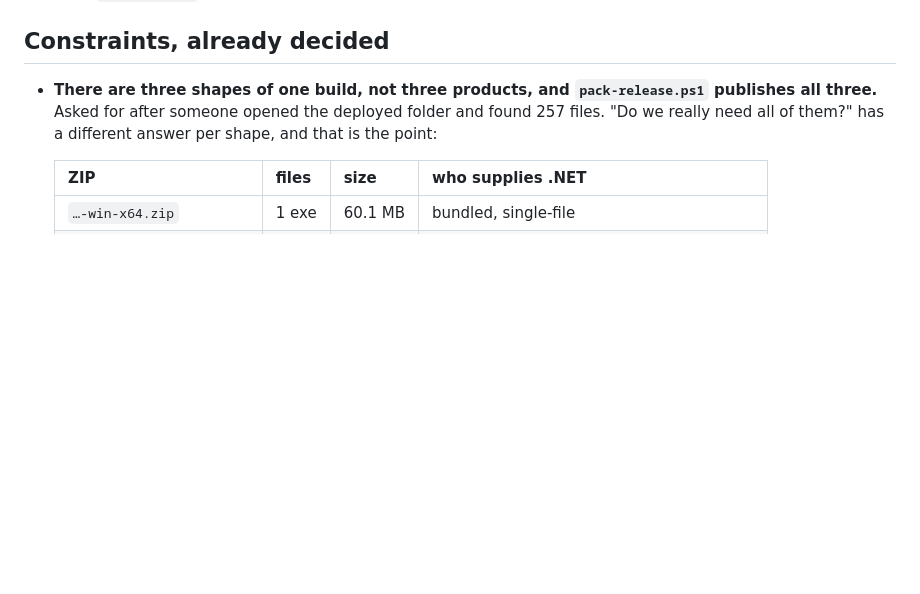
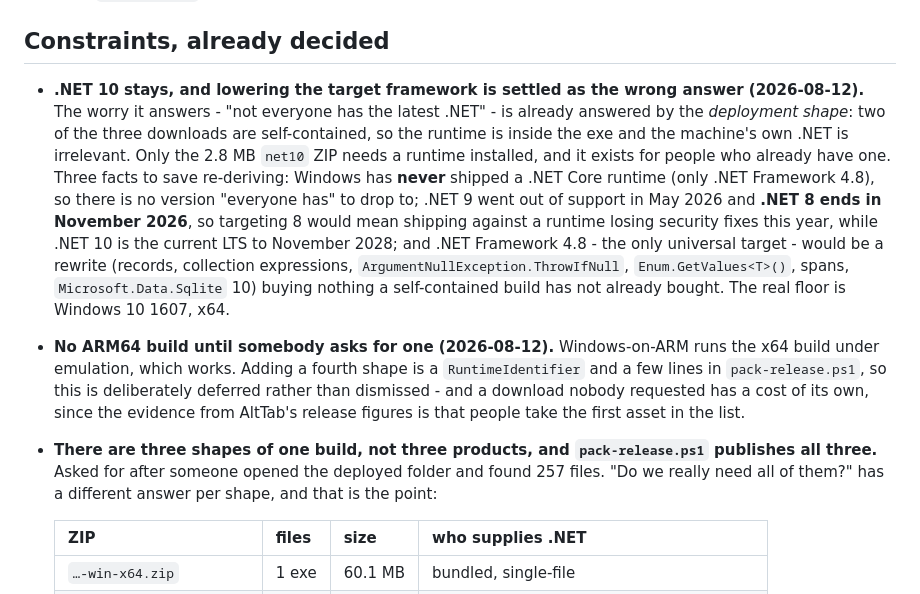
Before and after one commit to lokeshgovindu/PasteJump, a Markdown page: CLAUDE.md, the part around the change. Rendered like a GitHub page; blank space fills up the shorter version.

Commit message:
Write down why .NET 10 stays, and that ARM64 waits
Both asked and settled today, and both are the sort of question that returns every few
months unless the reasoning is written next to the decision.

The framework version: the worry it answers - not everyone has the latest .NET - is
already answered by the deployment shape rather than by the target. Two of the three
downloads are self-contained, so the runtime is inside the exe and the machine's own
.NET is irrelevant. Three facts recorded so nobody has to re-derive them: Windows has
never shipped a .NET Core runtime, so there is no version "everyone has" to drop to;
.NET 9 is already out of support and .NET 8 ends this November, while .NET 10 is the
current LTS until 2028 - so lowering would mean shipping against a runtime losing
security fixes; and .NET Framework 4.8, the only universal target, is a rewrite that
buys nothing a self-contained build has not already bought.

ARM64: deferred rather than dismissed. Emulation works, the change is a
RuntimeIdentifier and a few lines of packaging, and a fourth download nobody asked for
has a cost of its own - the AltTab release figures show people take the first asset in
the list.

```diff
--- a/CLAUDE.md
+++ b/CLAUDE.md
@@ -977,6 +977,21 @@ Every one of these compiles, builds clean, and silently defeats the theme.
 
 ## Constraints, already decided
 
+- **.NET 10 stays, and lowering the target framework is settled as the wrong answer (2026-08-12).** The worry it
+  answers - "not everyone has the latest .NET" - is already answered by the *deployment shape*: two of the three
+  downloads are self-contained, so the runtime is inside the exe and the machine's own .NET is irrelevant. Only the
+  2.8 MB `net10` ZIP needs a runtime installed, and it exists for people who already have one. Three facts to save
+  re-deriving: Windows has **never** shipped a .NET Core runtime (only .NET Framework 4.8), so there is no version
+  "everyone has" to drop to; .NET 9 went out of support in May 2026 and **.NET 8 ends in November 2026**, so targeting
+  8 would mean shipping against a runtime losing security fixes this year, while .NET 10 is the current LTS to
+  November 2028; and .NET Framework 4.8 - the only universal target - would be a rewrite (records, collection
+  expressions, `ArgumentNullException.ThrowIfNull`, `Enum.GetValues<T>()`, spans, `Microsoft.Data.Sqlite` 10) buying
+  nothing a self-contained build has not already bought. The real floor is Windows 10 1607, x64.
+- **No ARM64 build until somebody asks for one (2026-08-12).** Windows-on-ARM runs the x64 build under emulation,
+  which works. Adding a fourth shape is a `RuntimeIdentifier` and a few lines in `pack-release.ps1`, so this is
+  deliberately deferred rather than dismissed - and a download nobody requested has a cost of its own, since the
+  evidence from AltTab's release figures is that people take the first asset in the list.
+
 - **There are three shapes of one build, not three products, and `pack-release.ps1` publishes all three.**
   Asked for after someone opened the deployed folder and found 257 files. "Do we really need all of them?"
   has a different answer per shape, and that is the point:
```
